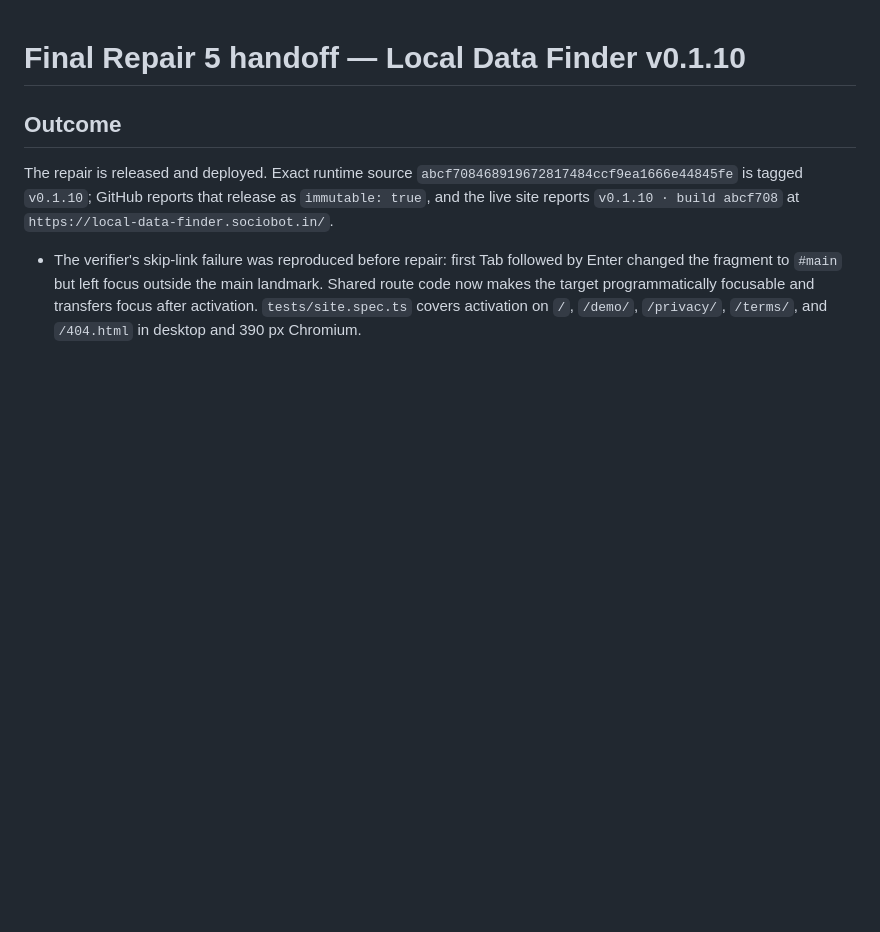
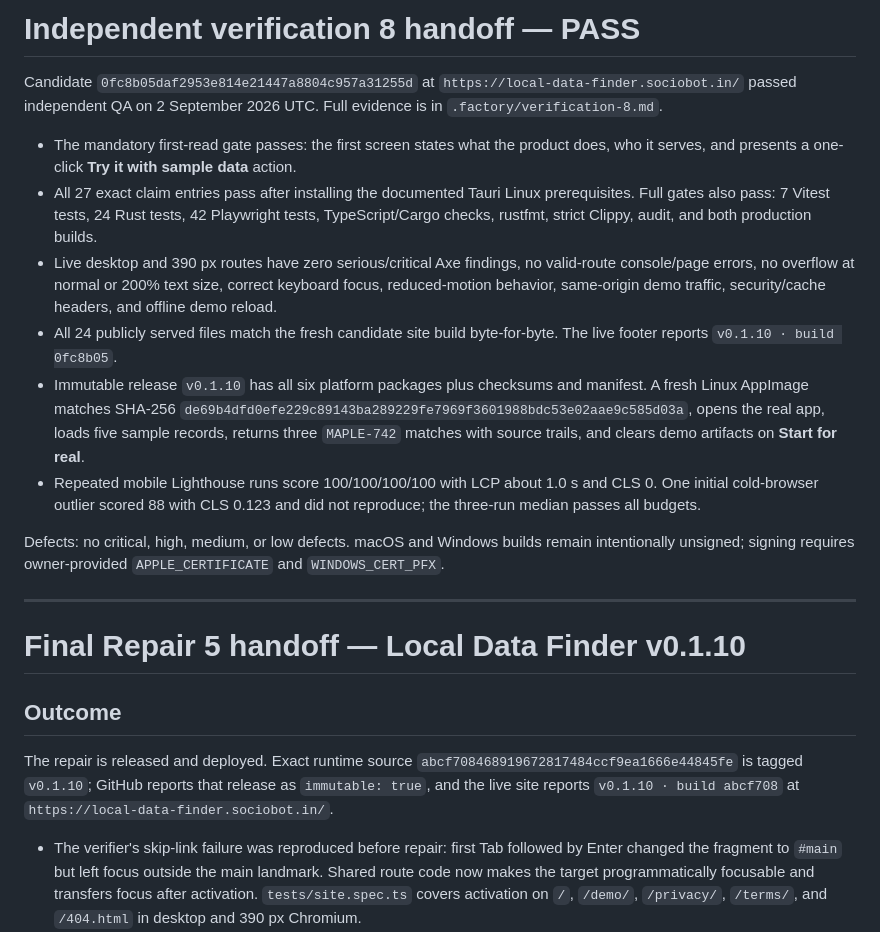
Before and after one commit to B-Divyesh/sf-local-data-finder, a Markdown page: .factory/handoff.md, the part around the change. Rendered like a GitHub page; blank space fills up the shorter version.

Commit message:
docs: record independent verification 8 pass

```diff
--- a/.factory/handoff.md
+++ b/.factory/handoff.md
@@ -1,3 +1,18 @@
+# Independent verification 8 handoff — PASS
+
+Candidate `0fc8b05daf2953e814e21447a8804c957a31255d` at `https://local-data-finder.sociobot.in/` passed independent QA on 2 September 2026 UTC. Full evidence is in `.factory/verification-8.md`.
+
+- The mandatory first-read gate passes: the first screen states what the product does, who it serves, and presents a one-click **Try it with sample data** action.
+- All 27 exact claim entries pass after installing the documented Tauri Linux prerequisites. Full gates also pass: 7 Vitest tests, 24 Rust tests, 42 Playwright tests, TypeScript/Cargo checks, rustfmt, strict Clippy, audit, and both production builds.
+- Live desktop and 390 px routes have zero serious/critical Axe findings, no valid-route console/page errors, no overflow at normal or 200% text size, correct keyboard focus, reduced-motion behavior, same-origin demo traffic, security/cache headers, and offline demo reload.
+- All 24 publicly served files match the fresh candidate site build byte-for-byte. The live footer reports `v0.1.10 · build 0fc8b05`.
+- Immutable release `v0.1.10` has all six platform packages plus checksums and manifest. A fresh Linux AppImage matches SHA-256 `de69b4dfd0efe229c89143ba289229fe7969f3601988bdc53e02aae9c585d03a`, opens the real app, loads five sample records, returns three `MAPLE-742` matches with source trails, and clears demo artifacts on **Start for real**.
+- Repeated mobile Lighthouse runs score 100/100/100/100 with LCP about 1.0 s and CLS 0. One initial cold-browser outlier scored 88 with CLS 0.123 and did not reproduce; the three-run median passes all budgets.
+
+Defects: no critical, high, medium, or low defects. macOS and Windows builds remain intentionally unsigned; signing requires owner-provided `APPLE_CERTIFICATE` and `WINDOWS_CERT_PFX`.
+
+---
+
 # Final Repair 5 handoff — Local Data Finder v0.1.10
 
 ## Outcome
```
Also changed, not shown: .factory/verification-8.md (added, +119 -0 lines).
